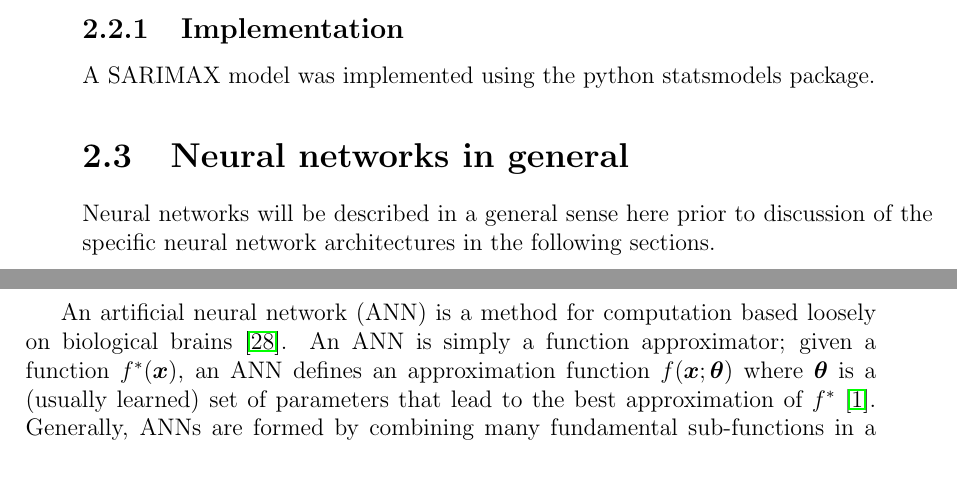
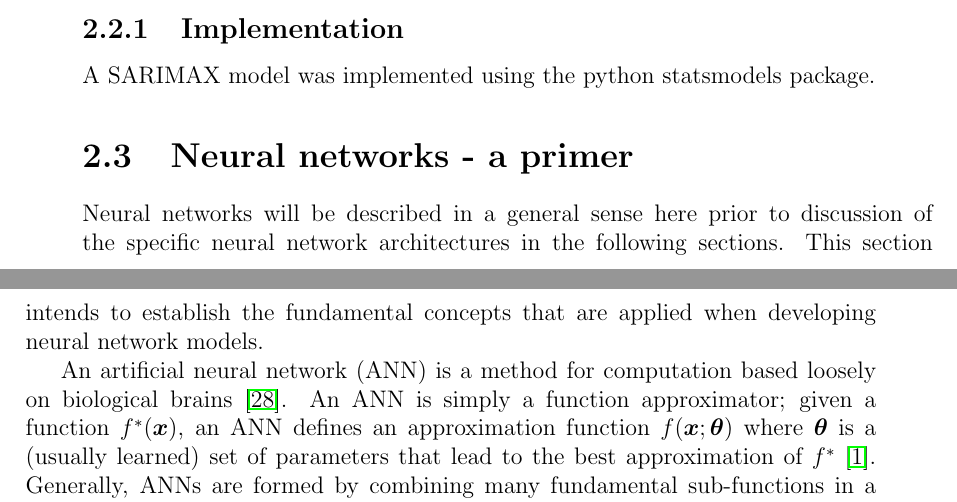
Before and after one commit to jurasofish/load_forecast_thesis, a LaTeX thesis (lf-thesis.tex, which reads ana-meth.tex): two parts of pages 31 and 32 of 69, joined at a grey line, cut so that both start at the same text, the shorter picture padded with empty space. Compiled offline with pdfLaTeX.

Commit message:
nn general

```diff
--- a/ana-meth.tex
+++ b/ana-meth.tex
@@ -89,8 +89,9 @@ where $\beta_{1} \ldots \beta_{n}$ are a set of model parameters.
 A SARIMAX model was implemented using the python statsmodels package.
 
 
-\section{Neural networks in general}
+\section{Neural networks - a primer}
 Neural networks will be described in a general sense here prior to discussion of the specific neural network architectures in the following sections.
+This section intends to establish the fundamental concepts that are applied when developing neural network models.
 
 An artificial neural network (ANN) is a method for computation based loosely on biological brains \citep{negnevitsky2005artificial}.
 An ANN is simply a function approximator; given a function $f^*(\vx)$, an ANN defines an approximation function $f(\vx; \vtheta)$ where $\vtheta$ is a (usually learned) set of parameters that lead to the best approximation of $f^*$ \citep{Goodfellow-et-al-2016}.
```
